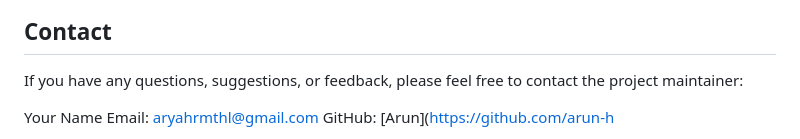
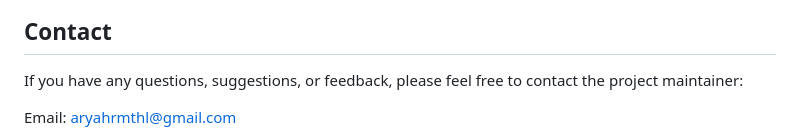
Before and after one commit to arun-h/tazza-webpage, a Markdown page: README.md, the part around the change. GitHub-like rendering.

```diff
--- a/README.md
+++ b/README.md
@@ -54,6 +54,6 @@ This fruits website design was inspired by various web design examples and resou
 
 If you have any questions, suggestions, or feedback, please feel free to contact the project maintainer:
 
-Your Name
 Email: aryahrmthl@gmail.com
+
 GitHub: [Arun](https://github.com/arun-h
```
